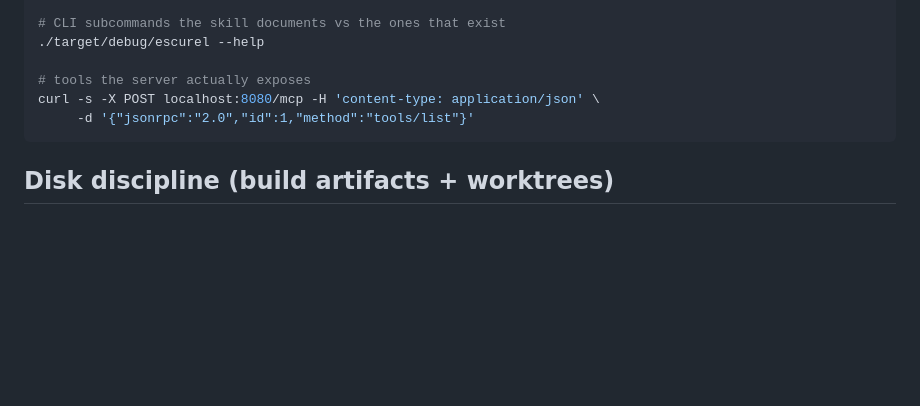
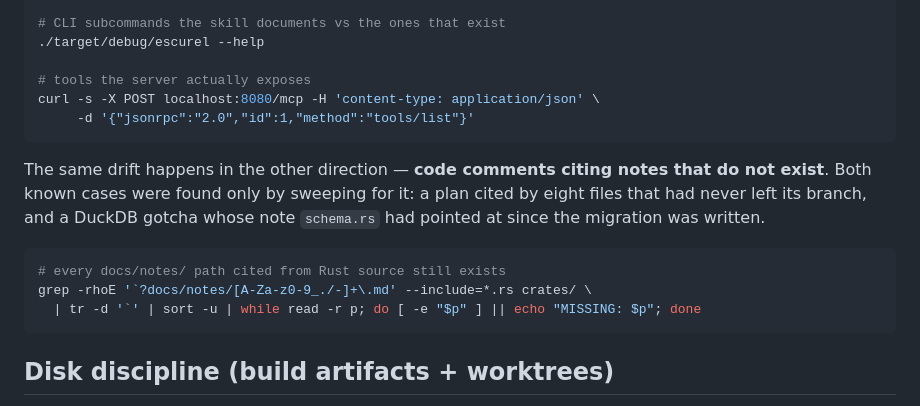
Before and after one commit to DataZooDE/escurel, a Markdown page: CLAUDE.md, the part around the change. GitHub-like rendering; blank space fills up the shorter version.

Commit message:
docs: write the FTS batch-isolation note schema.rs has cited all along
`schema.rs:174` explains why `Migrator::up` is split into staged
`execute_batch` calls — the `fts` extension's `create_fts_index` PRAGMA
resolves its target in a fresh context and cannot see DDL from the same
batch, so an intermediate commit is required before it can find `blocks` —
and points at a note that was never committed. Anyone following the citation
found nothing, and anyone tempted to tidy the stages into one batch had only
that comment to stop them. The staging is load-bearing, not stylistic.

Found by sweeping every `docs/notes/...` path cited from Rust source against
what is on disk; that sweep is now in CLAUDE.md next to the existing consumer
skill checks, which covered the skill's paths but not code comments. Two
dangling citations existed and both were found this way.

Co-Authored-By: Claude Opus 5 <noreply@anthropic.com>

````diff
--- a/CLAUDE.md
+++ b/CLAUDE.md
@@ -231,6 +231,17 @@ curl -s -X POST localhost:8080/mcp -H 'content-type: application/json' \
      -d '{"jsonrpc":"2.0","id":1,"method":"tools/list"}'
 ```
 
+The same drift happens in the other direction — **code comments citing notes
+that do not exist**. Both known cases were found only by sweeping for it: a
+plan cited by eight files that had never left its branch, and a DuckDB
+gotcha whose note `schema.rs` had pointed at since the migration was written.
+
+```sh
+# every docs/notes/ path cited from Rust source still exists
+grep -rhoE '`?docs/notes/[A-Za-z0-9_./-]+\.md' --include=*.rs crates/ \
+  | tr -d '`' | sort -u | while read -r p; do [ -e "$p" ] || echo "MISSING: $p"; done
+```
+
 ## Disk discipline (build artifacts + worktrees)
 
 This repo eats disk faster than any other in the fleet, and it does it
````
Also changed, not shown: 1 other file.
